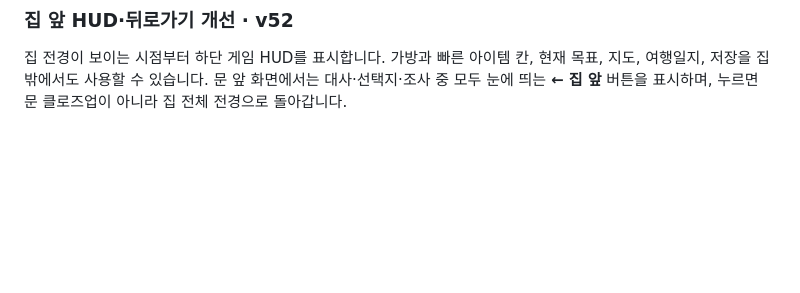
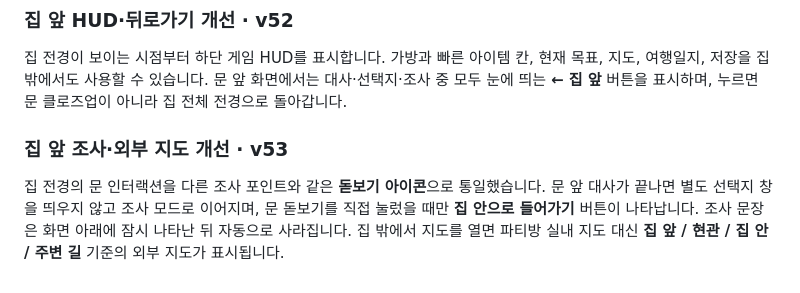
Before and after one commit to hiyena0502-dotcom/fanmade_pixely, a Markdown page: README.md, the part around the change. Drawn GitHub-style; blank space fills up the shorter version.

Commit message:
Document outdoor interaction refinements

```diff
--- a/README.md
+++ b/README.md
@@ -97,3 +97,8 @@ DEV EDITOR에서 챕터·상호작용·아이템·옷장·데이터 관리 기
 ### 집 앞 HUD·뒤로가기 개선 · v52
 
 집 전경이 보이는 시점부터 하단 게임 HUD를 표시합니다. 가방과 빠른 아이템 칸, 현재 목표, 지도, 여행일지, 저장을 집 밖에서도 사용할 수 있습니다. 문 앞 화면에서는 대사·선택지·조사 중 모두 눈에 띄는 **← 집 앞** 버튼을 표시하며, 누르면 문 클로즈업이 아니라 집 전체 전경으로 돌아갑니다.
+
+
+### 집 앞 조사·외부 지도 개선 · v53
+
+집 전경의 문 인터랙션을 다른 조사 포인트와 같은 **돋보기 아이콘**으로 통일했습니다. 문 앞 대사가 끝나면 별도 선택지 창을 띄우지 않고 조사 모드로 이어지며, 문 돋보기를 직접 눌렀을 때만 **집 안으로 들어가기** 버튼이 나타납니다. 조사 문장은 화면 아래에 잠시 나타난 뒤 자동으로 사라집니다. 집 밖에서 지도를 열면 파티방 실내 지도 대신 **집 앞 / 현관 / 집 안 / 주변 길** 기준의 외부 지도가 표시됩니다.
```
